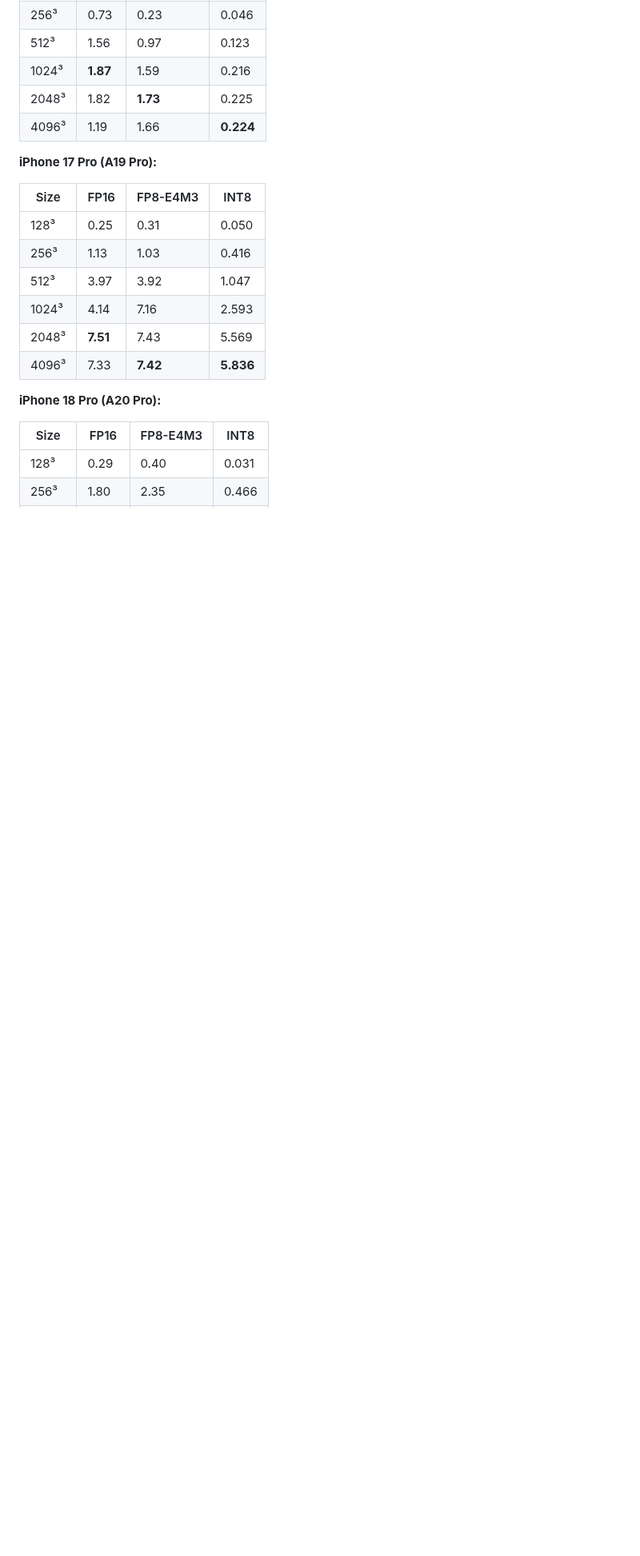
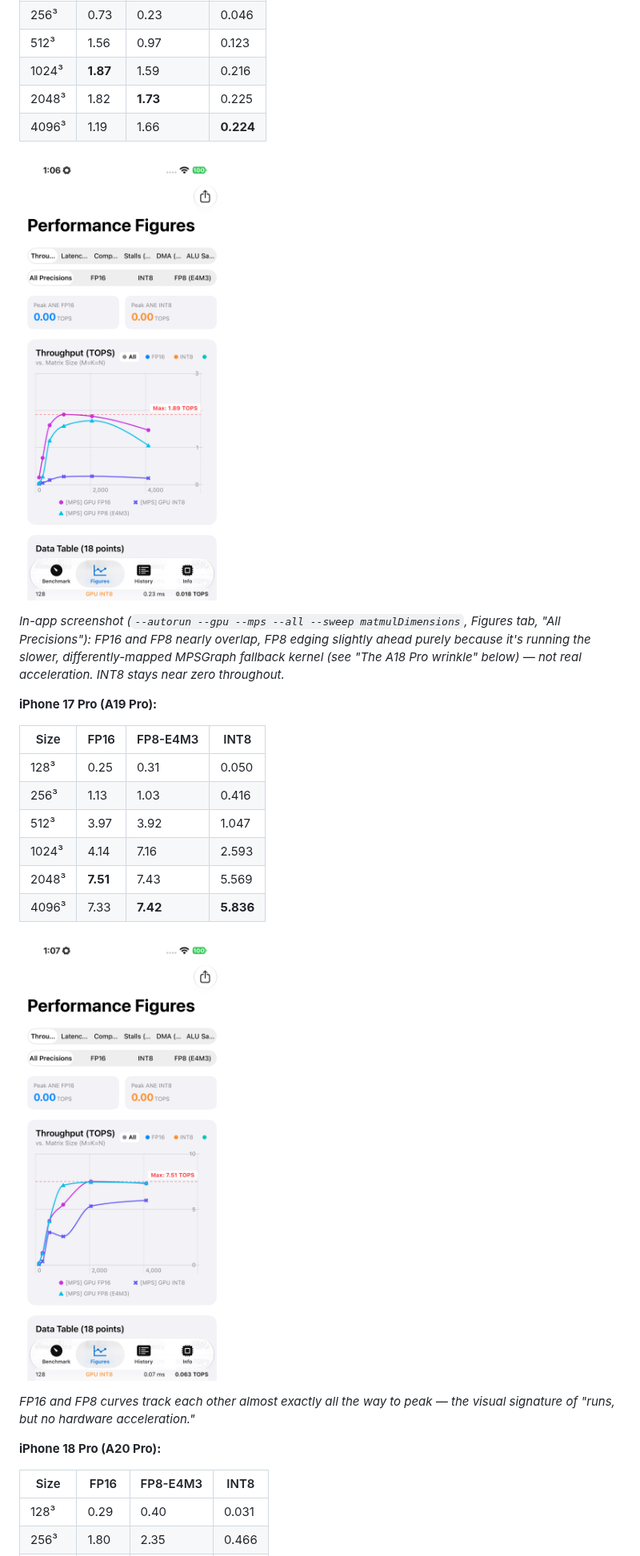
Before and after one commit to freedomtan/measure_ane_capacity, a Markdown page: docs/GPU_Peak_TOPS_A18_A19_A20_Report.md, the part around one of its changes. Shown at 80% size. GitHub-like rendering; pictures changed too: docs/images/iphone16pro_fp16_fp8_int8_figures.png (added), docs/images/iphone17pro_fp16_fp8_int8_figures.png (added); blank space fills up the shorter version.

Commit message:
docs: add in-app screenshots of FP16/FP8/INT8 throughput charts for all three devices

```diff
--- a/docs/GPU_Peak_TOPS_A18_A19_A20_Report.md
+++ b/docs/GPU_Peak_TOPS_A18_A19_A20_Report.md
@@ -41,6 +41,10 @@ All three devices run the same app build, same sweep, same day.
 | 2048³ | 1.82 | **1.73** | 0.225 |
 | 4096³ | 1.19 | 1.66 | **0.224** |
 
+![iPhone 16 Pro — FP16/FP8/INT8 throughput vs matrix size, all precisions overlaid in the app's Figures tab](images/iphone16pro_fp16_fp8_int8_figures.png)
+
+*In-app screenshot (`--autorun --gpu --mps --all --sweep matmulDimensions`, Figures tab, "All Precisions"): FP16 and FP8 nearly overlap, FP8 edging slightly ahead purely because it's running the slower, differently-mapped MPSGraph fallback kernel (see "The A18 Pro wrinkle" below) — not real acceleration. INT8 stays near zero throughout.*
+
 **iPhone 17 Pro (A19 Pro):**
 
 | Size | FP16 | FP8-E4M3 | INT8 |
@@ -52,6 +56,10 @@ All three devices run the same app build, same sweep, same day.
 | 2048³ | **7.51** | 7.43 | 5.569 |
 | 4096³ | 7.33 | **7.42** | **5.836** |
 
+![iPhone 17 Pro — FP16/FP8/INT8 throughput vs matrix size, all precisions overlaid in the app's Figures tab](images/iphone17pro_fp16_fp8_int8_figures.png)
+
+*FP16 and FP8 curves track each other almost exactly all the way to peak — the visual signature of "runs, but no hardware acceleration."*
+
 **iPhone 18 Pro (A20 Pro):**
 
 | Size | FP16 | FP8-E4M3 | INT8 |
```
Also changed, not shown: other parts of docs/GPU_Peak_TOPS_A18_A19_A20_Report.md (+4 -0 lines), docs/images/iphone18pro_fp16_fp8_int8_figures.png (added).
